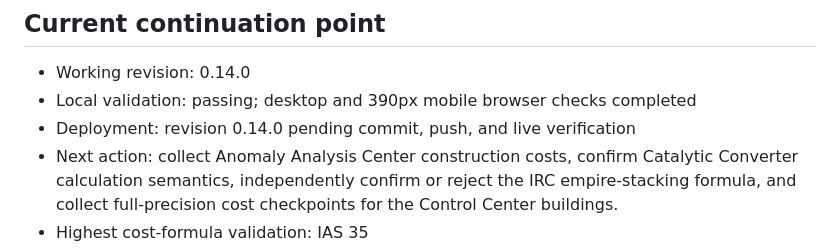
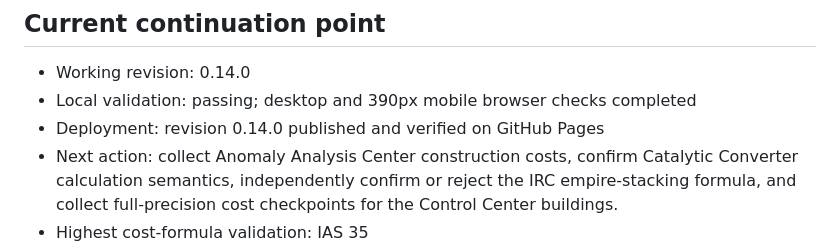
Before and after one commit to TheIlluminate92/ogame-project-orion, a Markdown page: docs/ITERATIONS.md, the part around the change. GitHub-like rendering.

```diff
--- a/docs/ITERATIONS.md
+++ b/docs/ITERATIONS.md
@@ -46,7 +46,7 @@ Then follow `AGENTS.md`, update `docs/CURRENT_STATE.md` if the mechanic or proje
 
 - Working revision: 0.14.0
 - Local validation: passing; desktop and 390px mobile browser checks completed
-- Deployment: revision 0.14.0 pending commit, push, and live verification
+- Deployment: revision 0.14.0 published and verified on GitHub Pages
 - Next action: collect Anomaly Analysis Center construction costs, confirm Catalytic Converter calculation semantics, independently confirm or reject the IRC empire-stacking formula, and collect full-precision cost checkpoints for the Control Center buildings.
 - Highest cost-formula validation: IAS 35
 - Highest calculator level: IAS 100
```
Also changed, not shown: docs/CURRENT_STATE.md (+1 -1 lines).
